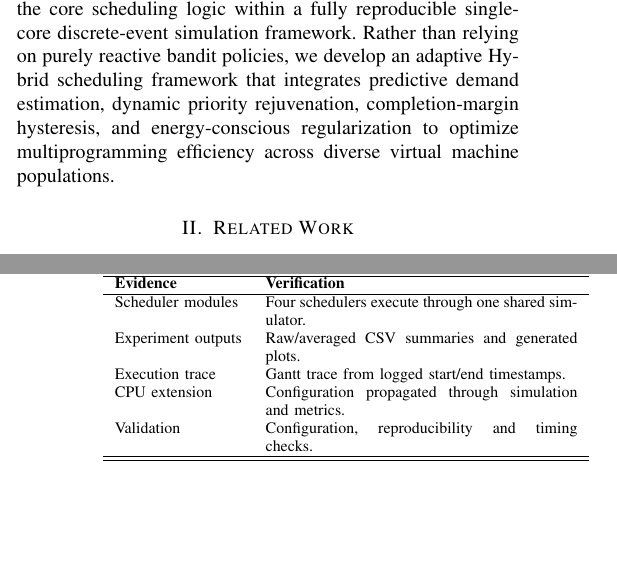
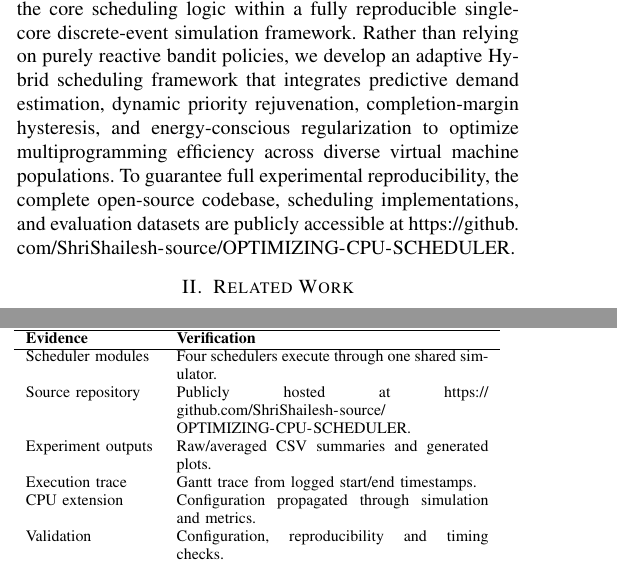
Before and after one commit to ShriShailesh-source/OPTIMIZING-CPU-SCHEDULER, a LaTeX paper (paper.tex): two parts of the columns of pages 1 and 3 of 5, joined at a grey line, cut so that both start at the same text, the shorter picture padded with empty space. Compiled offline with pdfLaTeX; a missing font is replaced by an installed copy or a similar font; a LaTeX package or settings file that is missing is left out.

Commit message:
Add public GitHub repository link to IEEE paper and recompile PDF

```diff
--- a/paper.tex
+++ b/paper.tex
@@ -36,7 +36,7 @@ Modern embedded edge computing and Internet of Things (IoT) ecosystems increasin
 
 Conventional virtualization schedulers rely predominantly on rigid, deterministic rules such as Priority-Based Round Robin (PRR) or period-centric Priority-Based Monotonic (PRM) dispatching. Although computationally negligible, these static heuristics exhibit notable performance degradation during abrupt traffic shifts, as their decision logic remains insensitive to transient queue dynamics, task progress, and evolving contention levels. To alleviate these limitations, machine learning algorithms, specifically reinforcement learning (RL), have emerged as a viable paradigm to dynamically condition scheduling selections on real-time system state.
 
-A prominent baseline study by Cui et al. [1] integrated a linear Contextual Bandit (CB-RL) scheduler with virtualized networking mechanisms (RPMsg) on an embedded ARM platform, demonstrating noticeable improvements in scheduling responsiveness. Building upon this foundational premise, the present work isolates, expands, and thoroughly benchmarks the core scheduling logic within a fully reproducible single-core discrete-event simulation framework. Rather than relying on purely reactive bandit policies, we develop an adaptive Hybrid scheduling framework that integrates predictive demand estimation, dynamic priority rejuvenation, completion-margin hysteresis, and energy-conscious regularization to optimize multiprogramming efficiency across diverse virtual machine populations.
+A prominent baseline study by Cui et al. [1] integrated a linear Contextual Bandit (CB-RL) scheduler with virtualized networking mechanisms (RPMsg) on an embedded ARM platform, demonstrating noticeable improvements in scheduling responsiveness. Building upon this foundational premise, the present work isolates, expands, and thoroughly benchmarks the core scheduling logic within a fully reproducible single-core discrete-event simulation framework. Rather than relying on purely reactive bandit policies, we develop an adaptive Hybrid scheduling framework that integrates predictive demand estimation, dynamic priority rejuvenation, completion-margin hysteresis, and energy-conscious regularization to optimize multiprogramming efficiency across diverse virtual machine populations. To guarantee full experimental reproducibility, the complete open-source codebase, scheduling implementations, and evaluation datasets are publicly accessible at \url{https://github.com/ShriShailesh-source/OPTIMIZING-CPU-SCHEDULER}.
 
 \section{Related Work}
 Adaptive processor scheduling and intelligent resource management have garnered significant research interest across the systems and artificial intelligence communities. The direct conceptual predecessor of this study is the eXvisor scheduling architecture presented by Cui et al. [1], which utilized contextual bandit formulations to govern virtual core time-slicing on physical hardware.
@@ -128,6 +128,7 @@ Runs & 500 baseline + 1,500 CPU-aware scheduler runs \\
 \textbf{Evidence} & \textbf{Verification} \\
 \midrule
 Scheduler modules & Four schedulers execute through one shared simulator. \\
+Source repository & Publicly hosted at \url{https://github.com/ShriShailesh-source/OPTIMIZING-CPU-SCHEDULER}. \\
 Experiment outputs & Raw/averaged CSV summaries and generated plots. \\
 Execution trace & Gantt trace from logged start/end timestamps. \\
 CPU extension & Configuration propagated through simulation and metrics. \\
```
Also changed, not shown: paper.pdf.
